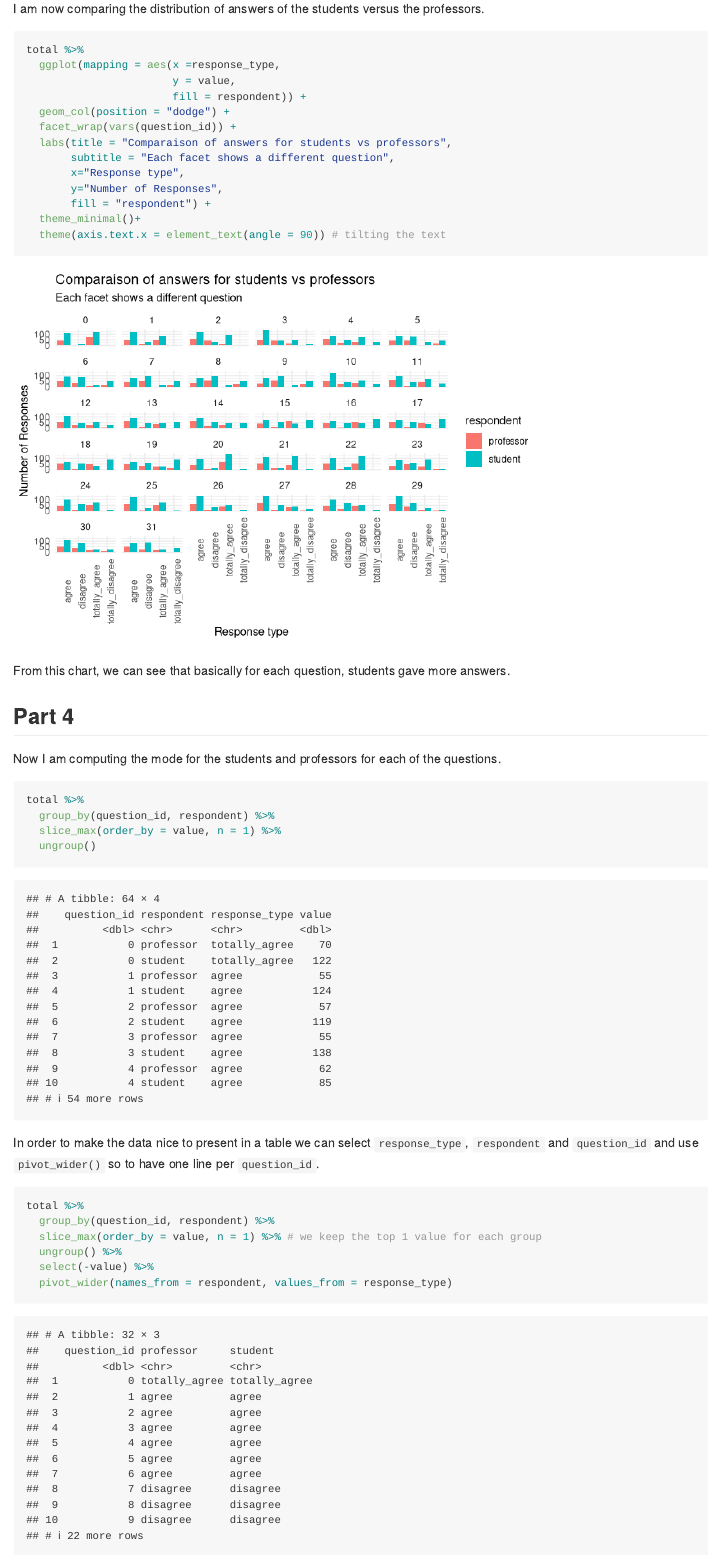
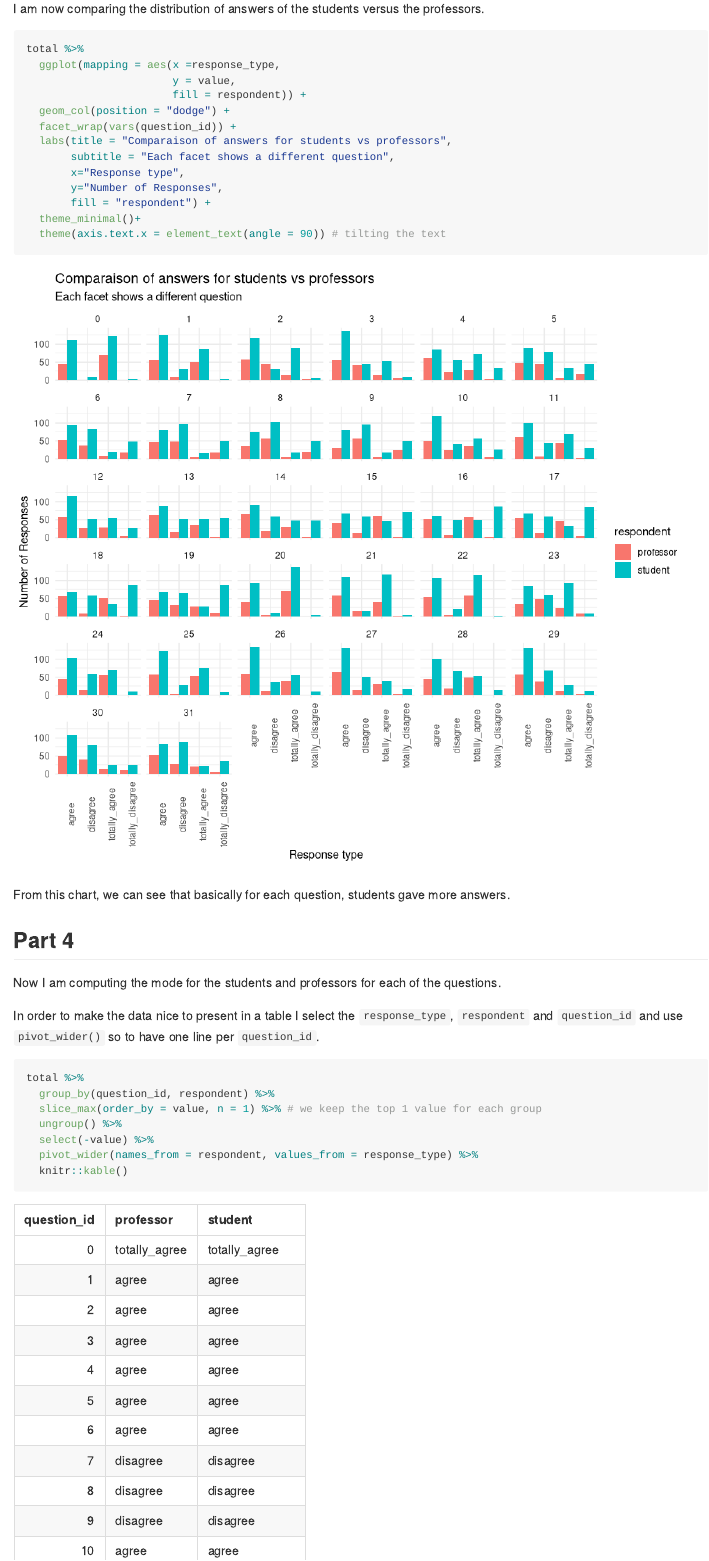
Before and after one commit to epfl-exts/teamr-fds-project-example, an R Markdown document (README.Rmd): the page in a window 1100 px wide, from 2610 px down. Rendered offline with R 4.5, knitr and Pandoc, with nearby package versions; column names are cleaned by a stand-in for the janitor package.

Commit message:
cleaning tables and plot

````diff
--- a/README.Rmd
+++ b/README.Rmd
@@ -100,7 +100,7 @@ I am now comparing the distribution of answers of the students versus the profes
 
 
 
-```{r}
+```{r fig.height=8, fig.width=9}
 total %>%
   ggplot(mapping = aes(x =response_type,
                        y = value,
@@ -123,14 +123,7 @@ From this chart, we can see that basically for each question, students gave more
 
 Now I am computing the mode for the students and professors for each of the questions.
 
-```{r}
-total %>%
-  group_by(question_id, respondent) %>%
-  slice_max(order_by = value, n = 1) %>%
-  ungroup()
-
-```
-In order to make the data nice to present in a table we can select `response_type`, `respondent` and `question_id` and use `pivot_wider()` so to have one line per `question_id`.
+In order to make the data nice to present in a table I select the `response_type`, `respondent` and `question_id` and use `pivot_wider()` so to have one line per `question_id`.
 
 ```{r}
 total %>%
@@ -138,6 +131,7 @@ total %>%
   slice_max(order_by = value, n = 1) %>% # we keep the top 1 value for each group
   ungroup() %>%
   select(-value) %>%
-  pivot_wider(names_from = respondent, values_from = response_type)
+  pivot_wider(names_from = respondent, values_from = response_type) %>%
+  knitr::kable()
 
 ```
````
Also changed, not shown: README.md, README_files/figure-gfm/unnamed-chunk-6-1.png, README.Rmd (6 more changed lines).
